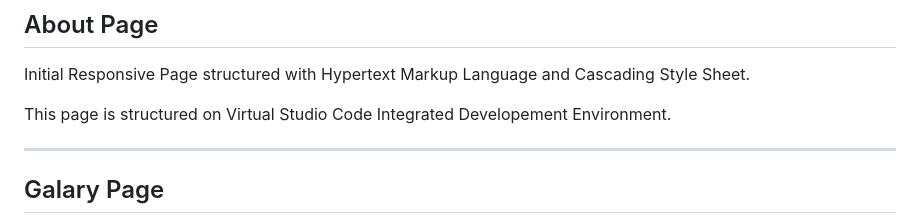
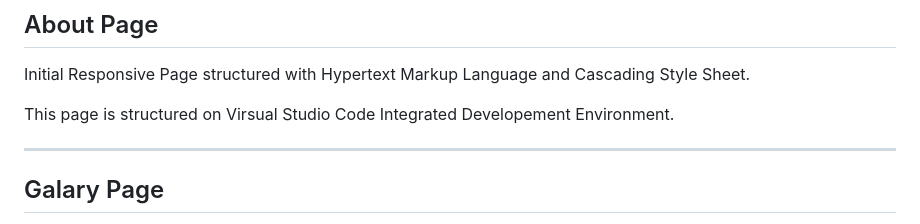
Before and after one commit to Emmanuel-Imeh/My-first-repo, a Markdown page: README.md, the part around the change. Drawn GitHub-style.

```diff
--- a/README.md
+++ b/README.md
@@ -5,7 +5,7 @@
 ## About Page
 Initial Responsive Page structured with Hypertext Markup Language and Cascading Style Sheet.
 
-This page is structured on Virtual Studio Code Integrated Developement Environment.
+This page is structured on Virsual Studio Code Integrated Developement Environment.
 
 <hr>
 
```
